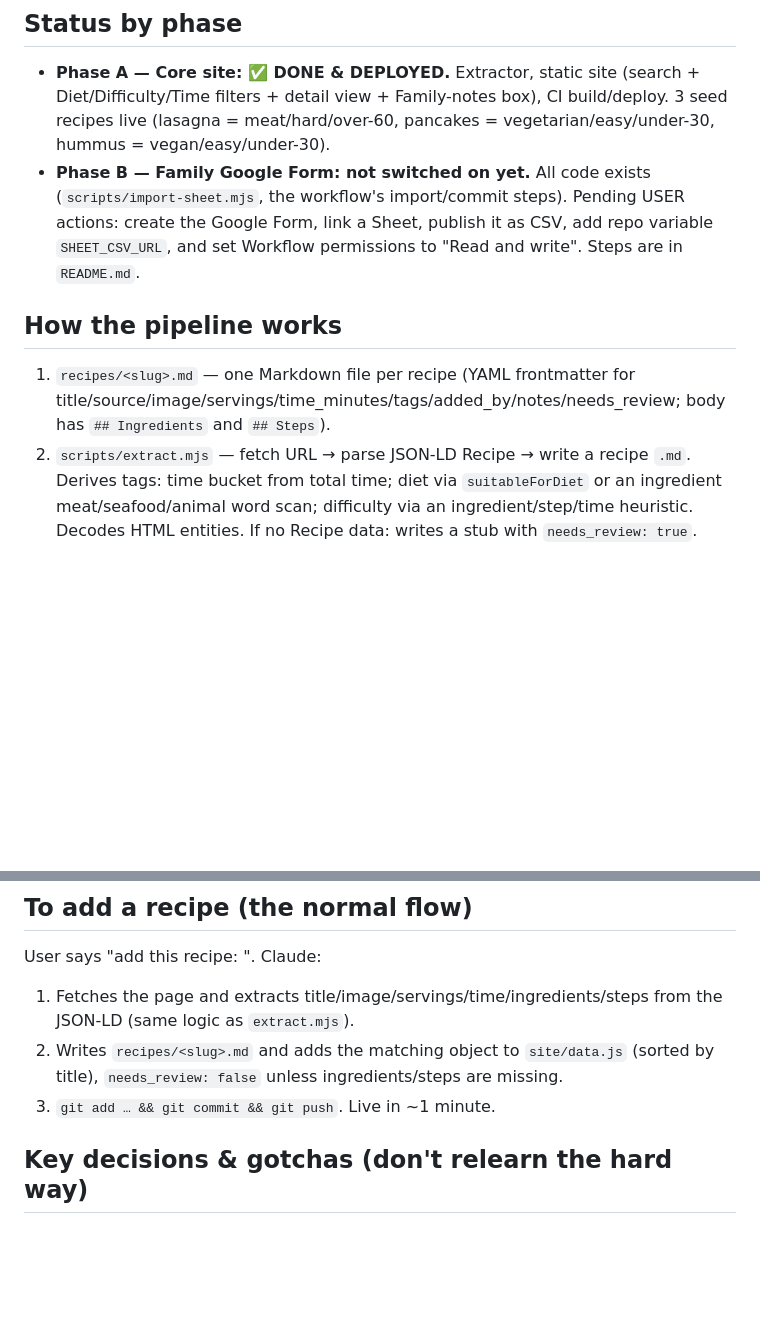
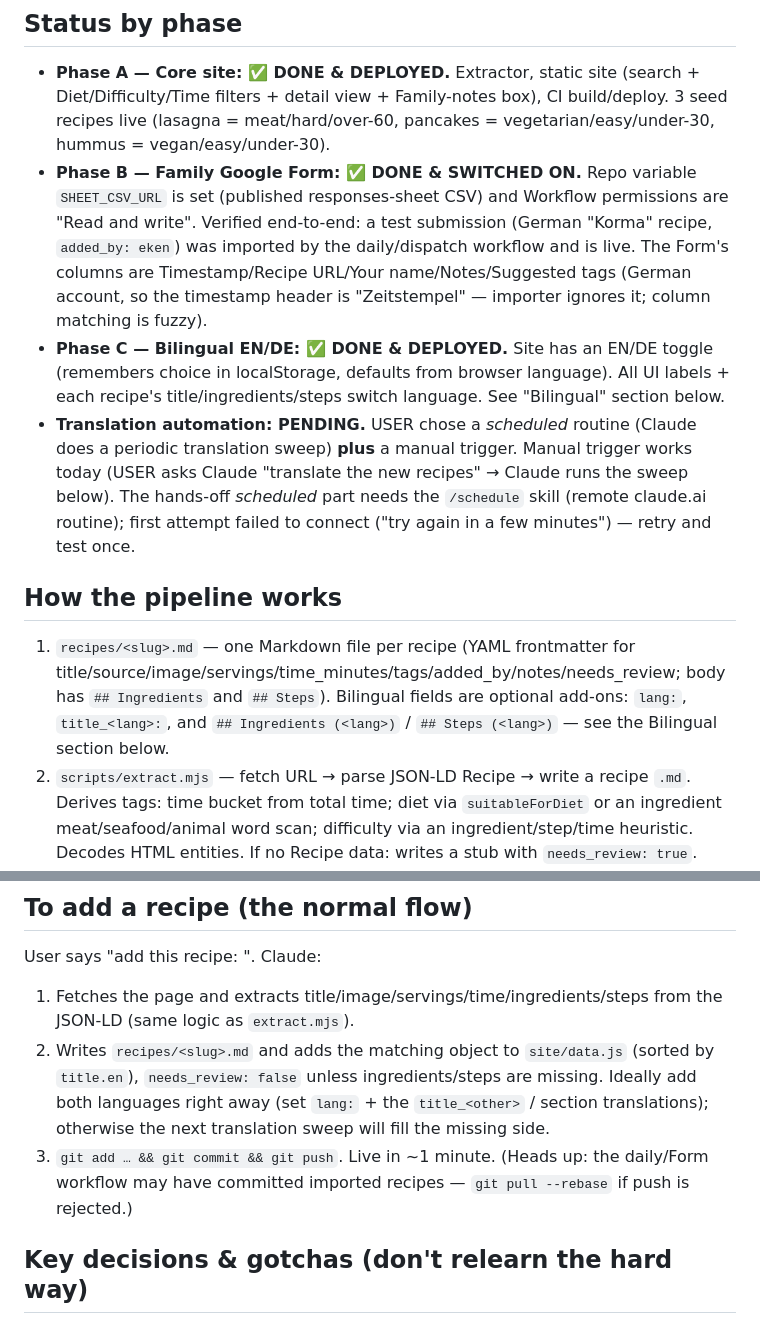
Before and after one commit to eken97/recipes, a Markdown page: STATUS.md, 2 parts joined by grey strips. GitHub-like rendering; blank space fills up the shorter version.

```diff
--- a/STATUS.md
+++ b/STATUS.md
@@ -26,17 +26,28 @@ his machine install-free; he prefers asking Claude to do edits over running tool
   Diet/Difficulty/Time filters + detail view + Family-notes box), CI build/deploy.
   3 seed recipes live (lasagna = meat/hard/over-60, pancakes = vegetarian/easy/under-30,
   hummus = vegan/easy/under-30).
-- **Phase B — Family Google Form: not switched on yet.** All code exists
-  (`scripts/import-sheet.mjs`, the workflow's import/commit steps). Pending USER
-  actions: create the Google Form, link a Sheet, publish it as CSV, add repo variable
-  `SHEET_CSV_URL`, and set Workflow permissions to "Read and write". Steps are in
-  `README.md`.
+- **Phase B — Family Google Form: ✅ DONE & SWITCHED ON.** Repo variable
+  `SHEET_CSV_URL` is set (published responses-sheet CSV) and Workflow permissions are
+  "Read and write". Verified end-to-end: a test submission (German "Korma" recipe,
+  `added_by: eken`) was imported by the daily/dispatch workflow and is live. The Form's
+  columns are Timestamp/Recipe URL/Your name/Notes/Suggested tags (German account, so
+  the timestamp header is "Zeitstempel" — importer ignores it; column matching is fuzzy).
+- **Phase C — Bilingual EN/DE: ✅ DONE & DEPLOYED.** Site has an EN/DE toggle (remembers
+  choice in localStorage, defaults from browser language). All UI labels + each recipe's
+  title/ingredients/steps switch language. See "Bilingual" section below.
+- **Translation automation: PENDING.** USER chose a *scheduled* routine (Claude does a
+  periodic translation sweep) **plus** a manual trigger. Manual trigger works today
+  (USER asks Claude "translate the new recipes" → Claude runs the sweep below). The
+  hands-off *scheduled* part needs the `/schedule` skill (remote claude.ai routine);
+  first attempt failed to connect ("try again in a few minutes") — retry and test once.
 
 ## How the pipeline works
 
 1. `recipes/<slug>.md` — one Markdown file per recipe (YAML frontmatter for
    title/source/image/servings/time_minutes/tags/added_by/notes/needs_review; body has
-   `## Ingredients` and `## Steps`).
+   `## Ingredients` and `## Steps`). Bilingual fields are optional add-ons: `lang:`,
+   `title_<lang>:`, and `## Ingredients (<lang>)` / `## Steps (<lang>)` — see the
+   Bilingual section below.
 2. `scripts/extract.mjs` — fetch URL → parse JSON-LD Recipe → write a recipe `.md`.
    Derives tags: time bucket from total time; diet via `suitableForDiet` or an
    ingredient meat/seafood/animal word scan; difficulty via an ingredient/step/time
@@ -77,8 +120,11 @@ User says "add this recipe: <link>". Claude:
 1. Fetches the page and extracts title/image/servings/time/ingredients/steps from the
    JSON-LD (same logic as `extract.mjs`).
 2. Writes `recipes/<slug>.md` and adds the matching object to `site/data.js`
-   (sorted by title), `needs_review: false` unless ingredients/steps are missing.
-3. `git add … && git commit && git push`. Live in ~1 minute.
+   (sorted by `title.en`), `needs_review: false` unless ingredients/steps are missing.
+   Ideally add both languages right away (set `lang:` + the `title_<other>` / section
+   translations); otherwise the next translation sweep will fill the missing side.
+3. `git add … && git commit && git push`. Live in ~1 minute. (Heads up: the daily/Form
+   workflow may have committed imported recipes — `git pull --rebase` if push is rejected.)
 
 ## Key decisions & gotchas (don't relearn the hard way)
 
```
Also changed, not shown: other parts of STATUS.md (+39 -4 lines), README.md (+16 -2 lines).
